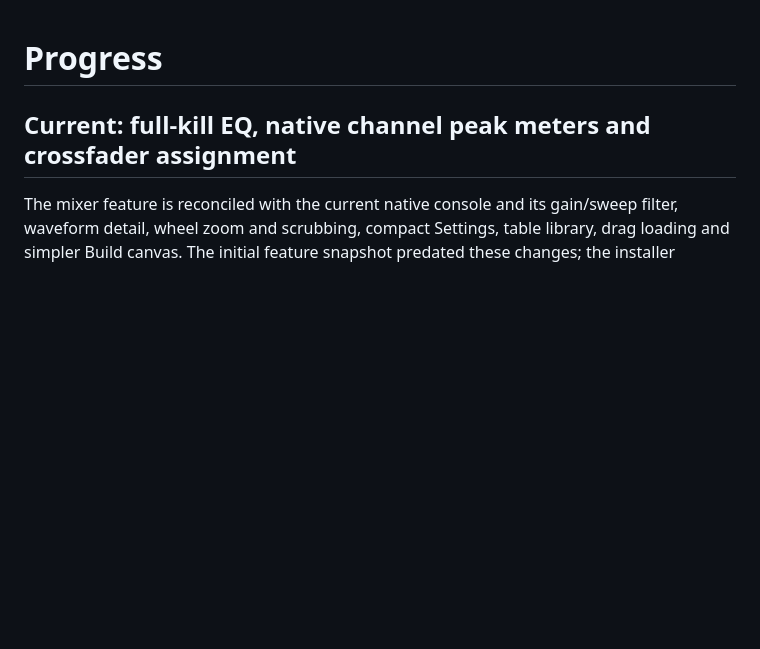
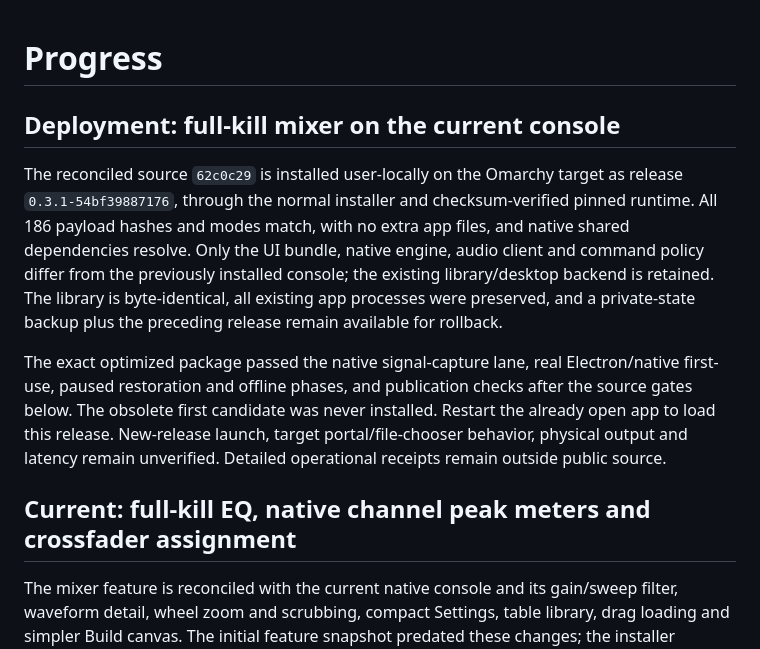
Before and after one commit to cbsimpson4242/deck-craft, a Markdown page: PROGRESS.md, the part around the change. Rendered like a GitHub page; blank space fills up the shorter version.

Commit message:
docs: record verified full-kill mixer deployment

```diff
--- a/PROGRESS.md
+++ b/PROGRESS.md
@@ -1,4 +1,11 @@
 # Progress
+
+## Deployment: full-kill mixer on the current console
+
+The reconciled source `62c0c29` is installed user-locally on the Omarchy target as release `0.3.1-54bf39887176`, through the normal installer and checksum-verified pinned runtime. All 186 payload hashes and modes match, with no extra app files, and native shared dependencies resolve. Only the UI bundle, native engine, audio client and command policy differ from the previously installed console; the existing library/desktop backend is retained. The library is byte-identical, all existing app processes were preserved, and a private-state backup plus the preceding release remain available for rollback.
+
+The exact optimized package passed the native signal-capture lane, real Electron/native first-use, paused restoration and offline phases, and publication checks after the source gates below. The obsolete first candidate was never installed. Restart the already open app to load this release. New-release launch, target portal/file-chooser behavior, physical output and latency remain unverified. Detailed operational receipts remain outside public source.
+
 
 ## Current: full-kill EQ, native channel peak meters and crossfader assignment
 
```
